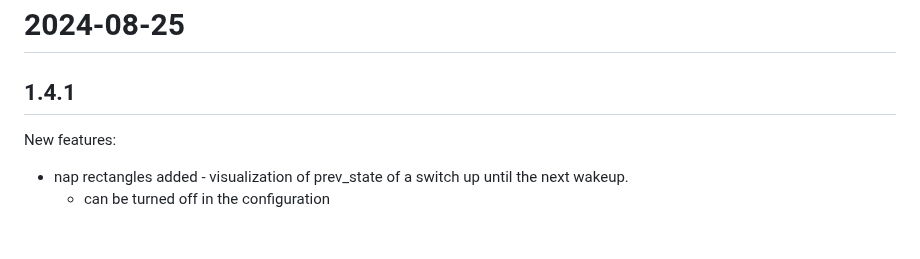
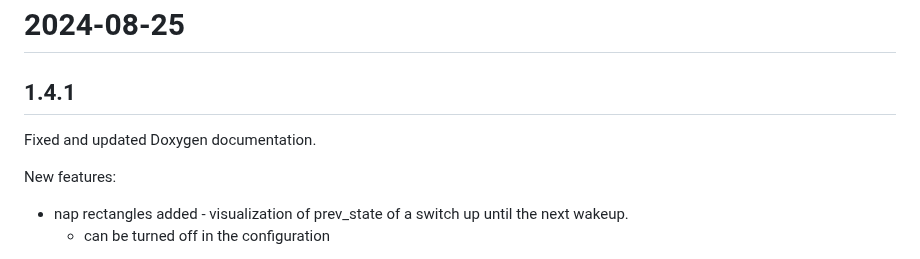
Before and after one commit to DJSeb/kernel-shark-sebanek-gh-mirror, a Markdown page: CHANGELOG.md, the part around the change. Drawn GitHub-style; blank space fills up the shorter version.

Commit message:
Changelog update

```diff
--- a/CHANGELOG.md
+++ b/CHANGELOG.md
@@ -4,6 +4,8 @@ Currently missing:
 
 # 2024-08-25
 ## 1.4.1
+
+Fixed and updated Doxygen documentation.
 
 New features:
 - nap rectangles added - visualization of prev_state of a switch up until the next wakeup.
```
